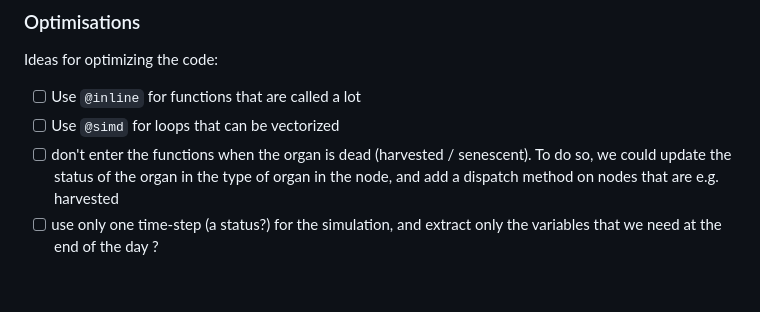
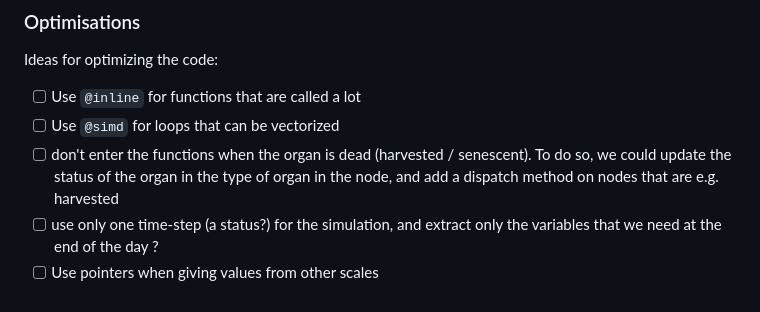
Before and after one commit to PalmStudio/XPalm.jl, a Markdown page: README.md, the part around the change. GitHub-like rendering.

```diff
--- a/README.md
+++ b/README.md
@@ -57,3 +57,4 @@ Ideas for optimizing the code:
 - [ ] Use `@simd` for loops that can be vectorized
 - [ ] don't enter the functions when the organ is dead (harvested / senescent). To do so, we could update the status of the organ in the type of organ in the node, and add a dispatch method on nodes that are e.g. harvested
 - [ ] use only one time-step (a status?) for the simulation, and extract only the variables that we need at the end of the day ?
+- [ ] Use pointers when giving values from other scales
```
